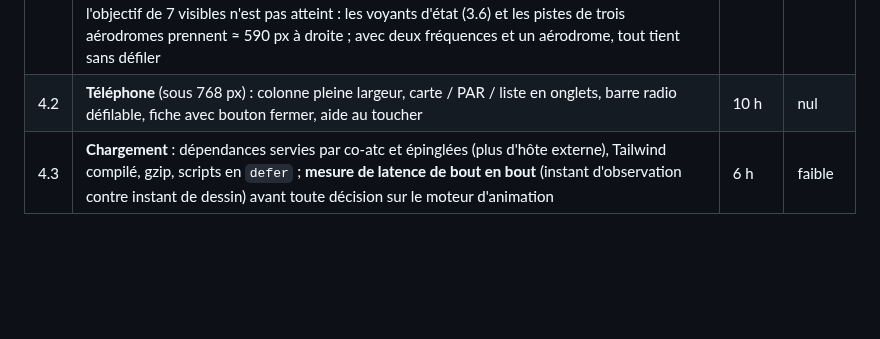
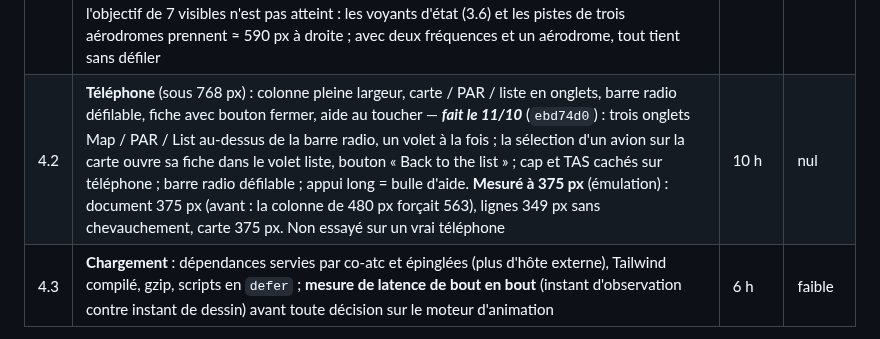
Before and after one commit to chatelp/atc-scribe, a Markdown page: docs-fr/32-audit-produit.md, the part around the change. Rendered like a GitHub page; blank space fills up the shorter version.

Commit message:
docs: audit 4.2 done
Co-Authored-By: Claude Fable 5.1 <noreply@anthropic.com>

```diff
--- a/docs-fr/32-audit-produit.md
+++ b/docs-fr/32-audit-produit.md
@@ -352,7 +352,7 @@ indiqué en fin de ligne quand il a bougé ; chaque ligne se fait sous les sept
 | # | Quoi | Effort | Risque |
 |---|---|---|---|
 | 4.1 | **Barre radio** : 7 tuiles visibles à 1 440 px (≈ 150 px la tuile, sans fréquence répétée, défilable) ; pistes en service et heure fixées à droite ; « tout écouter / tout couper » ; volume par fréquence — ***fait le 11/10*** (`47da917`) : tuiles de 160 px (nom seul quand il commence par la fréquence), bande défilable à la molette, reste de la barre à largeur fixe ; bouton « all » (écouter tout / couper tout) ; curseur de volume par tuile, mémorisé par le navigateur ; le fil de transcriptions garde 320 px. **Mesuré à 1 440 px, 7 fréquences, 3 aérodromes suivis : barre de 1 440 px (plus de débordement), 5 tuiles visibles, les 2 autres à un coup de molette** — l'objectif de 7 visibles n'est pas atteint : les voyants d'état (3.6) et les pistes de trois aérodromes prennent ≈ 590 px à droite ; avec deux fréquences et un aérodrome, tout tient sans défiler | 5 h | nul |
-| 4.2 | **Téléphone** (sous 768 px) : colonne pleine largeur, carte / PAR / liste en onglets, barre radio défilable, fiche avec bouton fermer, aide au toucher | 10 h | nul |
+| 4.2 | **Téléphone** (sous 768 px) : colonne pleine largeur, carte / PAR / liste en onglets, barre radio défilable, fiche avec bouton fermer, aide au toucher — ***fait le 11/10*** (`ebd74d0`) : trois onglets Map / PAR / List au-dessus de la barre radio, un volet à la fois ; la sélection d'un avion sur la carte ouvre sa fiche dans le volet liste, bouton « Back to the list » ; cap et TAS cachés sur téléphone ; barre radio défilable ; appui long = bulle d'aide. **Mesuré à 375 px** (émulation) : document 375 px (avant : la colonne de 480 px forçait 563), lignes 349 px sans chevauchement, carte 375 px. Non essayé sur un vrai téléphone | 10 h | nul |
 | 4.3 | **Chargement** : dépendances servies par co-atc et épinglées (plus d'hôte externe), Tailwind compilé, gzip, scripts en `defer` ; **mesure de latence de bout en bout** (instant d'observation contre instant de dessin) avant toute décision sur le moteur d'animation | 6 h | faible |
 
 **5. Structure, sans changement fonctionnel (≈ 4 j, étalés)**
```
